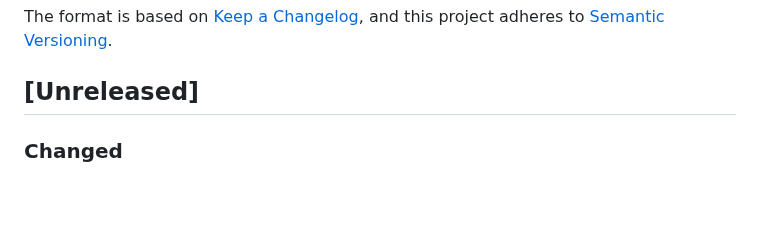
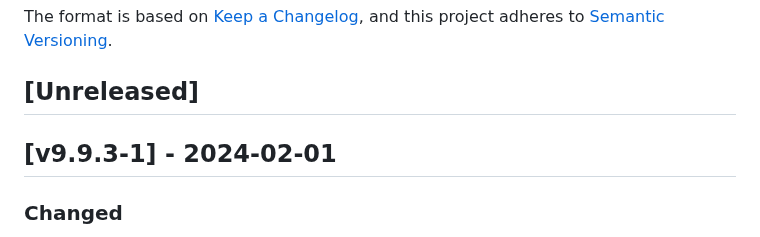
Before and after one commit to cloudogu/sonar, a Markdown page: CHANGELOG.md, the part around the change. Rendered like a GitHub page; blank space fills up the shorter version.

Commit message:
Update changelog

```diff
--- a/CHANGELOG.md
+++ b/CHANGELOG.md
@@ -6,6 +6,8 @@ The format is based on [Keep a Changelog](https://keepachangelog.com/en/1.0.0/),
 and this project adheres to [Semantic Versioning](https://semver.org/spec/v2.0.0.html).
 
 ## [Unreleased]
+
+## [v9.9.3-1] - 2024-02-01
 ### Changed
 - [#98] upgrade SonarQube to LTS 9.9.3
 - upgrade base image to Java 17.0.9-1
```
